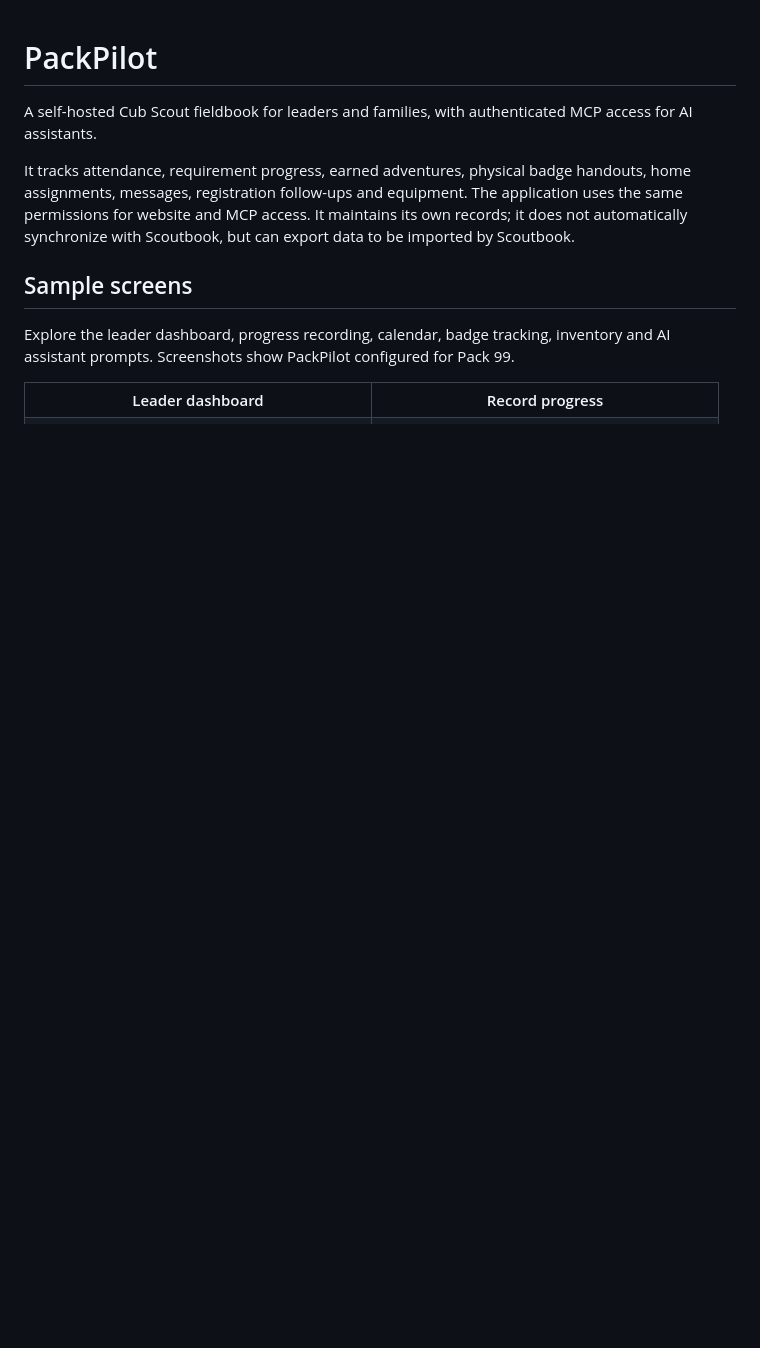
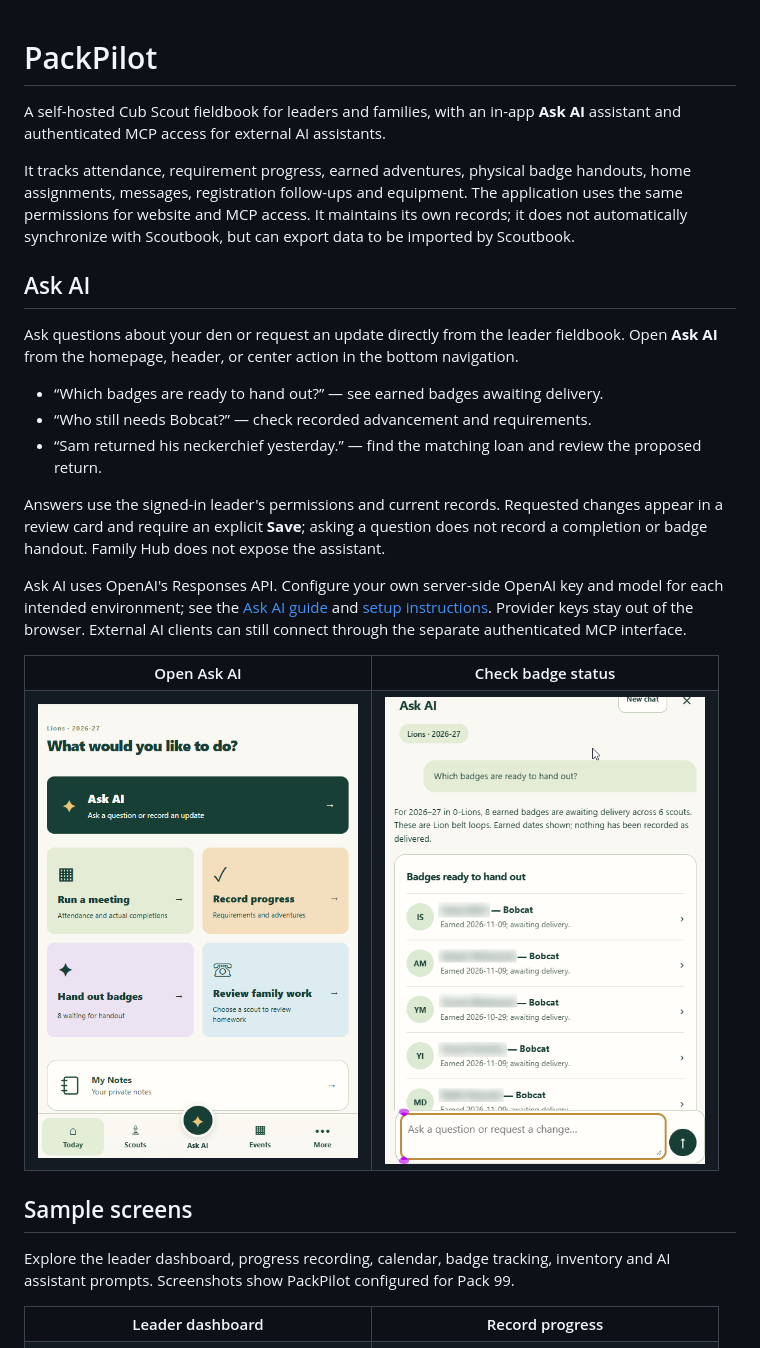
Before and after one commit to arrabi/PackPilot, a Markdown page: README.md, the part around the change. GitHub-like rendering; pictures changed too: documentation/screenshots/ask-ai-badge-status.png (added), documentation/screenshots/ask-ai-home.png (added); blank space fills up the shorter version.

Commit message:
Update PackPilot application features (#4)
Co-authored-by: PackPilot Maintainers <23282508+arrabi@users.noreply.github.com>

```diff
--- a/README.md
+++ b/README.md
@@ -1,8 +1,31 @@
 # PackPilot
 
-A self-hosted Cub Scout fieldbook for leaders and families, with authenticated MCP access for AI assistants.
+A self-hosted Cub Scout fieldbook for leaders and families, with an in-app **Ask AI** assistant and authenticated MCP access for external AI assistants.
 
 It tracks attendance, requirement progress, earned adventures, physical badge handouts, home assignments, messages, registration follow-ups and equipment. The application uses the same permissions for website and MCP access. It maintains its own records; it does not automatically synchronize with Scoutbook, but can export data to be imported by Scoutbook.
+
+## Ask AI
+
+Ask questions about your den or request an update directly from the leader fieldbook. Open **Ask AI** from the homepage, header, or center action in the bottom navigation.
+
+- “Which badges are ready to hand out?” — see earned badges awaiting delivery.
+- “Who still needs Bobcat?” — check recorded advancement and requirements.
+- “Sam returned his neckerchief yesterday.” — find the matching loan and review the proposed return.
+
+Answers use the signed-in leader's permissions and current records. Requested changes appear in a review card and require an explicit **Save**; asking a question does not record a completion or badge handout. Family Hub does not expose the assistant.
+
+Ask AI uses OpenAI's Responses API. Configure your own server-side OpenAI key and model for each intended environment; see the [Ask AI guide](documentation/fieldbook-assistant.md) and [setup instructions](documentation/SETUP.md#optional-in-app-ask-ai). Provider keys stay out of the browser. External AI clients can still connect through the separate authenticated MCP interface.
+
+<table>
+  <tr>
+    <th>Open Ask AI</th>
+    <th>Check badge status</th>
+  </tr>
+  <tr>
+    <td><img src="documentation/screenshots/ask-ai-home.png" width="320" alt="Leader homepage showing the Ask AI button and center navigation action"></td>
+    <td><img src="documentation/screenshots/ask-ai-badge-status.png" width="320" alt="Ask AI answering which earned badges are ready to hand out, with scout names obscured"></td>
+  </tr>
+</table>
 
 ## Sample screens
 
```
